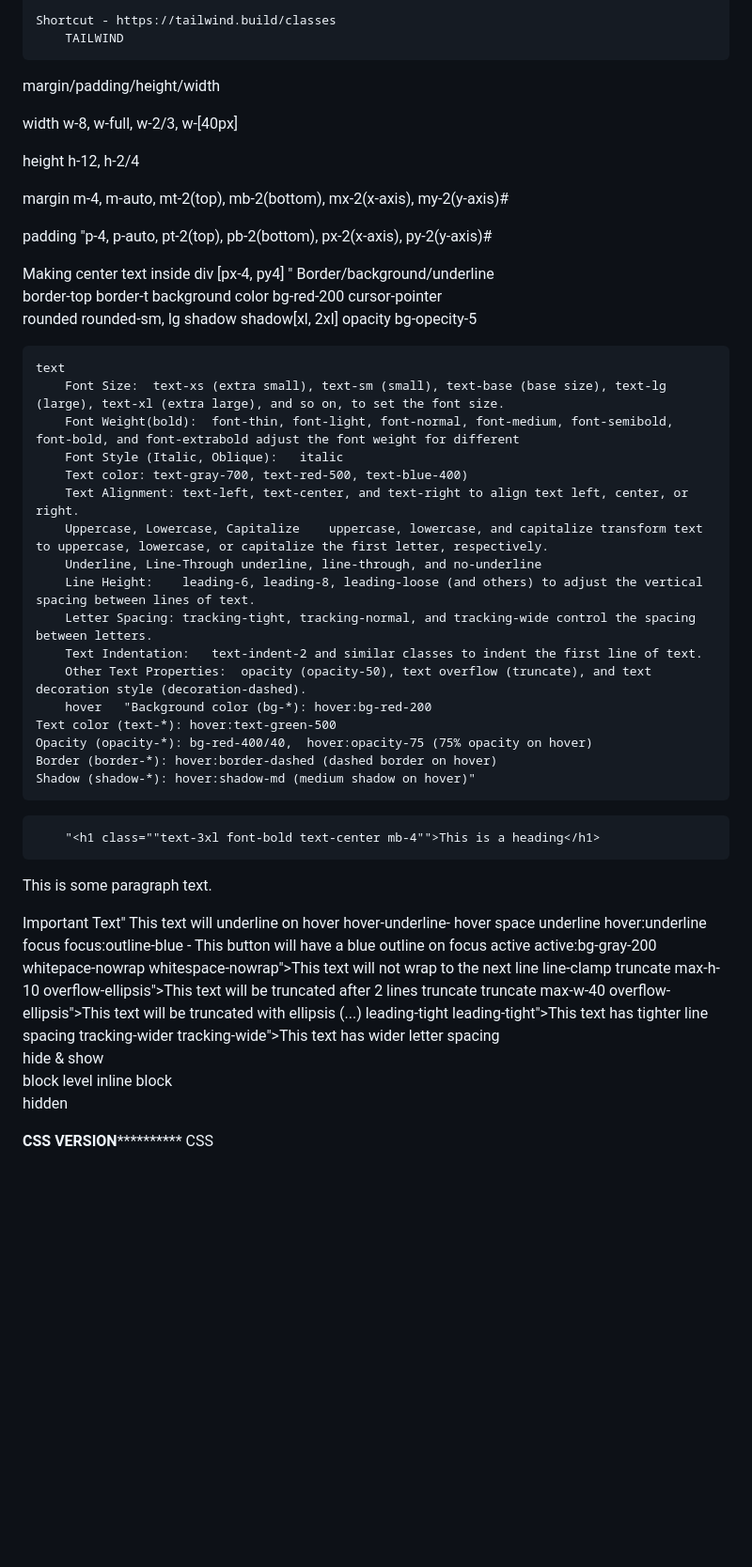
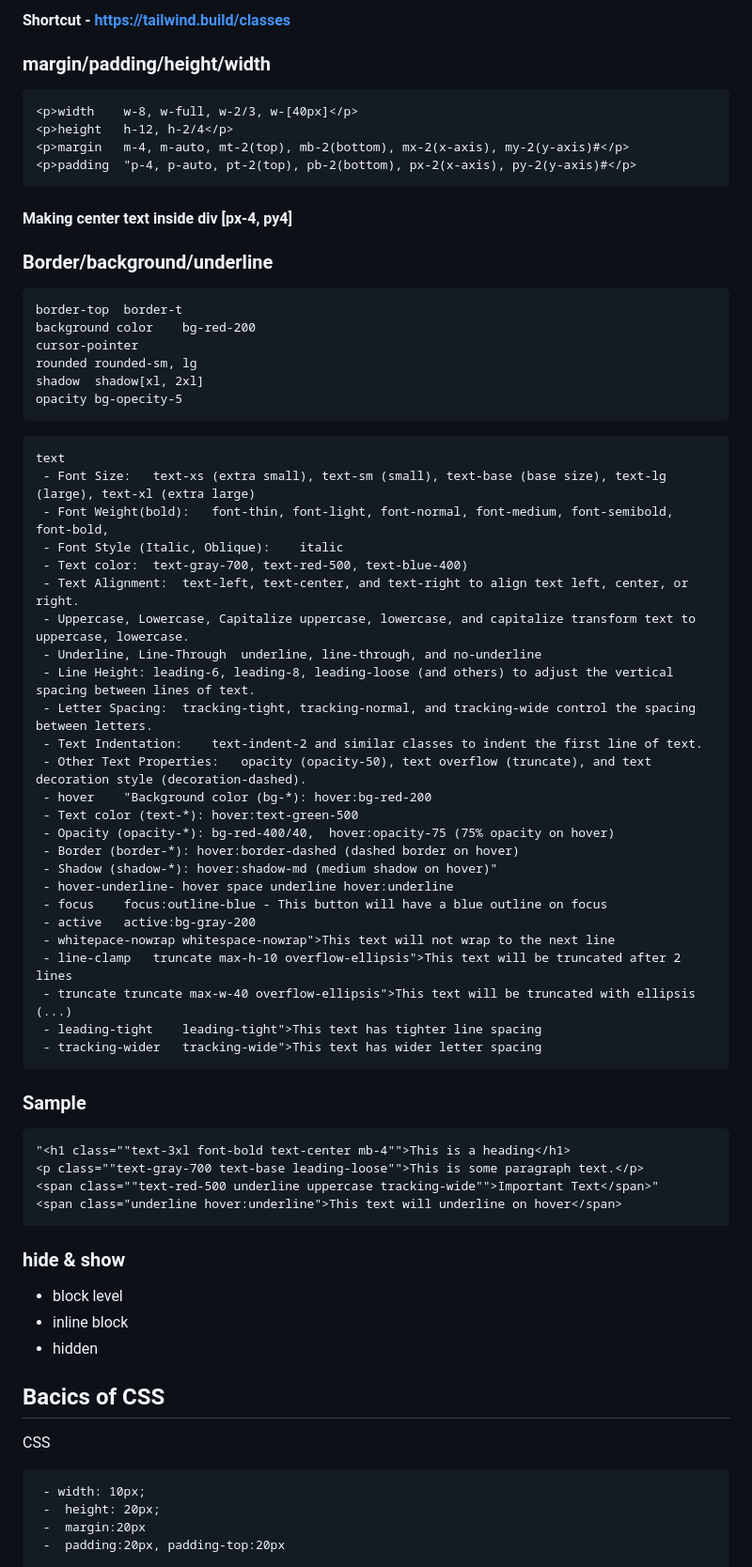
Before and after one commit to deveshksrivastava/tailwind-learning, a Markdown page: Tailwind-office.md, the part around one of its changes. Shown at 94% size. Drawn GitHub-style; blank space fills up the shorter version.

````diff
--- a/Tailwind-office.md
+++ b/Tailwind-office.md
@@ -3,14 +3,13 @@
 
-    Shortcut - https://tailwind.build/classes
-		TAILWIND
-margin/padding/height/width
+
+#### Shortcut - https://tailwind.build/classes
+### margin/padding/height/width
 	<p>width	w-8, w-full, w-2/3, w-[40px]</p>
 	<p>height	h-12, h-2/4</p>
 	<p>margin	m-4, m-auto, mt-2(top), mb-2(bottom), mx-2(x-axis), my-2(y-axis)#</p>
 	<p>padding	"p-4, p-auto, pt-2(top), pb-2(bottom), px-2(x-axis), py-2(y-axis)#</p>
-Making center text inside div [px-4, py4]
-"
-Border/background/underline
+#### Making center text inside div [px-4, py4]
+### Border/background/underline
 	border-top 	border-t
 	background color	bg-red-200
 	cursor-pointer
@@ -19,43 +18,52 @@ Border/background/underline
 	opacity	bg-opecity-5
 ```
 text
-	Font Size:	text-xs (extra small), text-sm (small), text-base (base size), text-lg (large), text-xl (extra large), and so on, to set the font size.
-	Font Weight(bold):	font-thin, font-light, font-normal, font-medium, font-semibold, font-bold, and font-extrabold adjust the font weight for different
-	Font Style (Italic, Oblique):	italic
-	Text color:	text-gray-700, text-red-500, text-blue-400)
-	Text Alignment:	text-left, text-center, and text-right to align text left, center, or right.
-	Uppercase, Lowercase, Capitalize	uppercase, lowercase, and capitalize transform text to uppercase, lowercase, or capitalize the first letter, respectively.
-	Underline, Line-Through	underline, line-through, and no-underline
-	Line Height:	leading-6, leading-8, leading-loose (and others) to adjust the vertical spacing between lines of text.
-	Letter Spacing:	tracking-tight, tracking-normal, and tracking-wide control the spacing between letters.
-	Text Indentation:	text-indent-2 and similar classes to indent the first line of text.
-	Other Text Properties:	opacity (opacity-50), text overflow (truncate), and text decoration style (decoration-dashed).
-	hover	"Background color (bg-*): hover:bg-red-200
-Text color (text-*): hover:text-green-500
-Opacity (opacity-*): bg-red-400/40,  hover:opacity-75 (75% opacity on hover)
-Border (border-*): hover:border-dashed (dashed border on hover)
-Shadow (shadow-*): hover:shadow-md (medium shadow on hover)"
+ - Font Size:	text-xs (extra small), text-sm (small), text-base (base size), text-lg (large), text-xl (extra large)
+ - Font Weight(bold):	font-thin, font-light, font-normal, font-medium, font-semibold, font-bold,
+ - Font Style (Italic, Oblique):	italic
+ - Text color:	text-gray-700, text-red-500, text-blue-400)
+ - Text Alignment:	text-left, text-center, and text-right to align text left, center, or right.
+ - Uppercase, Lowercase, Capitalize	uppercase, lowercase, and capitalize transform text to uppercase, lowercase.
+ - Underline, Line-Through	underline, line-through, and no-underline
+ - Line Height:	leading-6, leading-8, leading-loose (and others) to adjust the vertical spacing between lines of text.
+ - Letter Spacing:	tracking-tight, tracking-normal, and tracking-wide control the spacing between letters.
+ - Text Indentation:	text-indent-2 and similar classes to indent the first line of text.
+ - Other Text Properties:	opacity (opacity-50), text overflow (truncate), and text decoration style (decoration-dashed).
+ - hover	"Background color (bg-*): hover:bg-red-200
+ - Text color (text-*): hover:text-green-500
+ - Opacity (opacity-*): bg-red-400/40,  hover:opacity-75 (75% opacity on hover)
+ - Border (border-*): hover:border-dashed (dashed border on hover)
+ - Shadow (shadow-*): hover:shadow-md (medium shadow on hover)"
+ - hover-underline- hover space	underline hover:underline
+ - focus	focus:outline-blue - This button will have a blue outline on focus
+ - active	active:bg-gray-200
+ - whitepace-nowrap	whitespace-nowrap">This text will not wrap to the next line
+ - line-clamp	truncate max-h-10 overflow-ellipsis">This text will be truncated after 2 lines
+ - truncate	truncate max-w-40 overflow-ellipsis">This text will be truncated with ellipsis (...)
+ - leading-tight	leading-tight">This text has tighter line spacing
+ - tracking-wider	tracking-wide">This text has wider letter spacing
 ```
-		"<h1 class=""text-3xl font-bold text-center mb-4"">This is a heading</h1>
+
+### Sample
+```
+"<h1 class=""text-3xl font-bold text-center mb-4"">This is a heading</h1>
 <p class=""text-gray-700 text-base leading-loose"">This is some paragraph text.</p>
 <span class=""text-red-500 underline uppercase tracking-wide"">Important Text</span>"
-		<span class="underline hover:underline">This text will underline on hover</span>
-	hover-underline- hover space	underline hover:underline
-	focus	focus:outline-blue - This button will have a blue outline on focus
-	active	active:bg-gray-200
-	whitepace-nowrap	whitespace-nowrap">This text will not wrap to the next line
-	line-clamp	truncate max-h-10 overflow-ellipsis">This text will be truncated after 2 lines
-	truncate	truncate max-w-40 overflow-ellipsis">This text will be truncated with ellipsis (...)
-	leading-tight	leading-tight">This text has tighter line spacing
-	tracking-wider	tracking-wide">This text has wider letter spacing
+<span class="underline hover:underline">This text will underline on hover</span>
+```
 
 
-hide & show
-	block level
-	inline block
-	hidden
+### hide & show
+ - block level
+ - inline block
+ - hidden
 
 
-****************CSS VERSION**************************
+## Bacics of CSS
 CSS
+```
+ - width: 10px;
+ -  height: 20px;
+ -  margin:20px
+ -  padding:20px, padding-top:20px
 
````
Also changed, not shown: other parts of Tailwind-office.md (+132 -151 lines).
